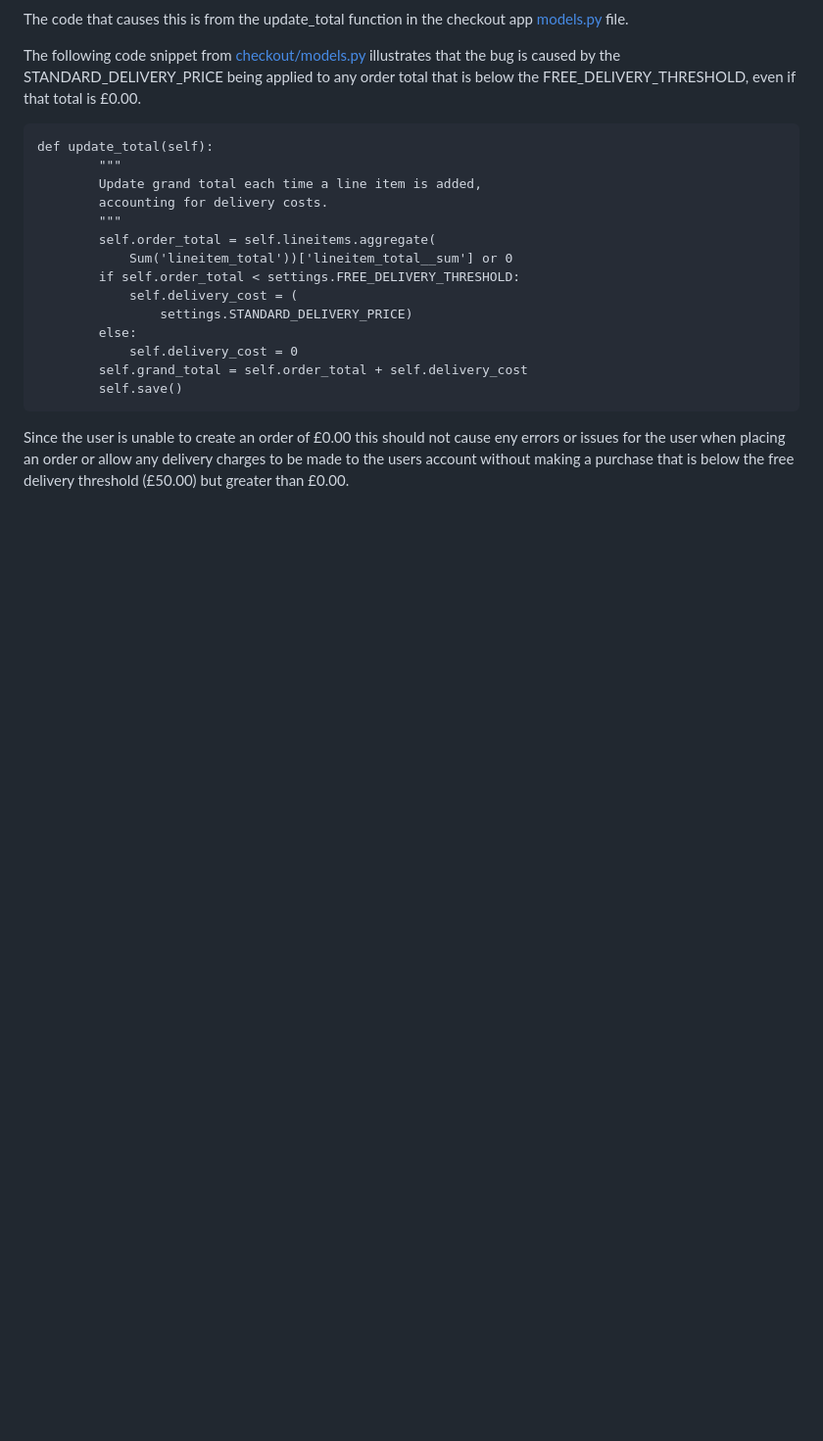
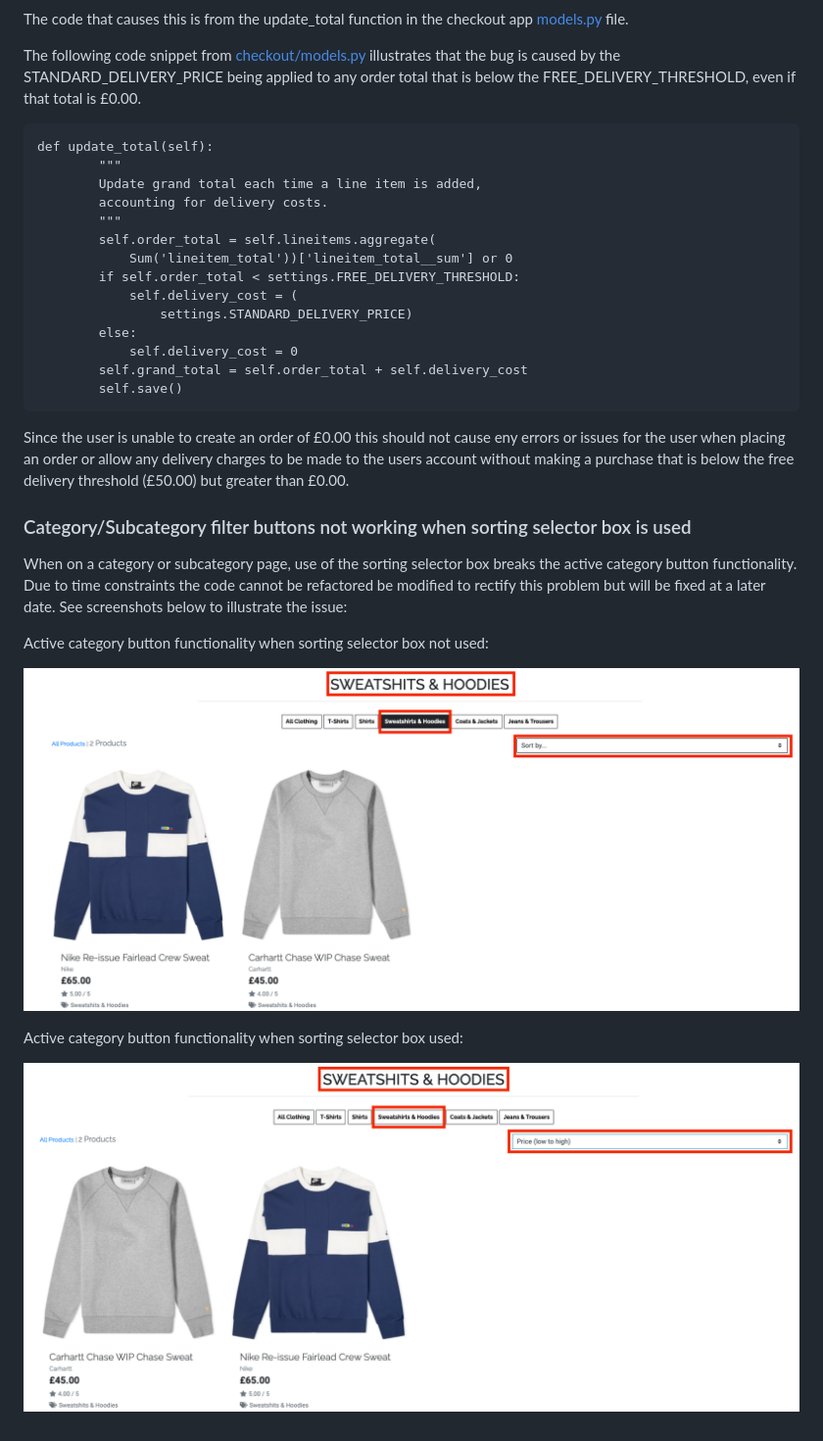
Before and after one commit to theopmw/leftfield-clothing, a Markdown page: TESTING.md, the part around the change. Shown: that part at 98% size. Drawn GitHub-style; pictures changed too: media/testing_screenshots/sort_selector_box-bug_1.png (added), media/testing_screenshots/sort_selector_box-bug_2.png (added); blank space fills up the shorter version.

Commit message:
Add category/subcategory buttons and sorting issue to known bugs section

````diff
--- a/TESTING.md
+++ b/TESTING.md
@@ -789,3 +789,15 @@ def update_total(self):
 ```
 
 Since the user is unable to create an order of £0.00 this should not cause eny errors or issues for the user when placing an order or allow any delivery charges to be made to the users account without making a purchase that is below the free delivery threshold (£50.00) but greater than £0.00.
+
+### Category/Subcategory filter buttons not working when sorting selector box is used
+
+When on a category or subcategory page, use of the sorting selector box breaks the active category button functionality. Due to time constraints the code cannot be refactored be modified to rectify this problem but will be fixed at a later date. See screenshots below to illustrate the issue:
+
+Active category button functionality when sorting selector box not used:
+
+![Sort selector box, no sorting](media/testing_screenshots/sort_selector_box-bug_1.png)
+
+Active category button functionality when sorting selector box used:
+
+![Sort selector box, with sorting](media/testing_screenshots/sort_selector_box-bug_2.png)
````
